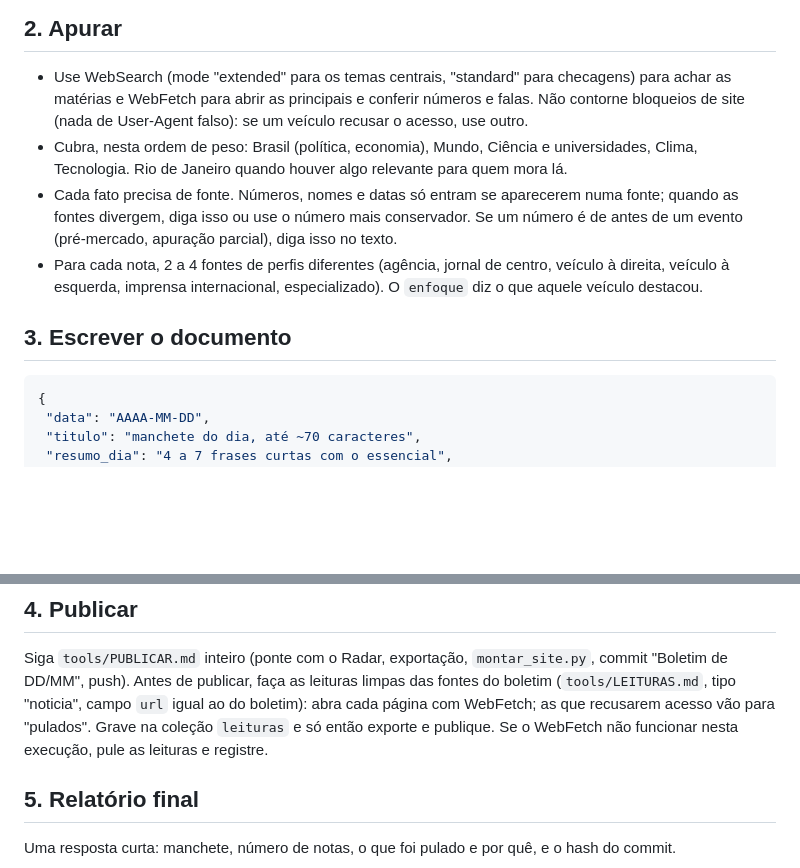
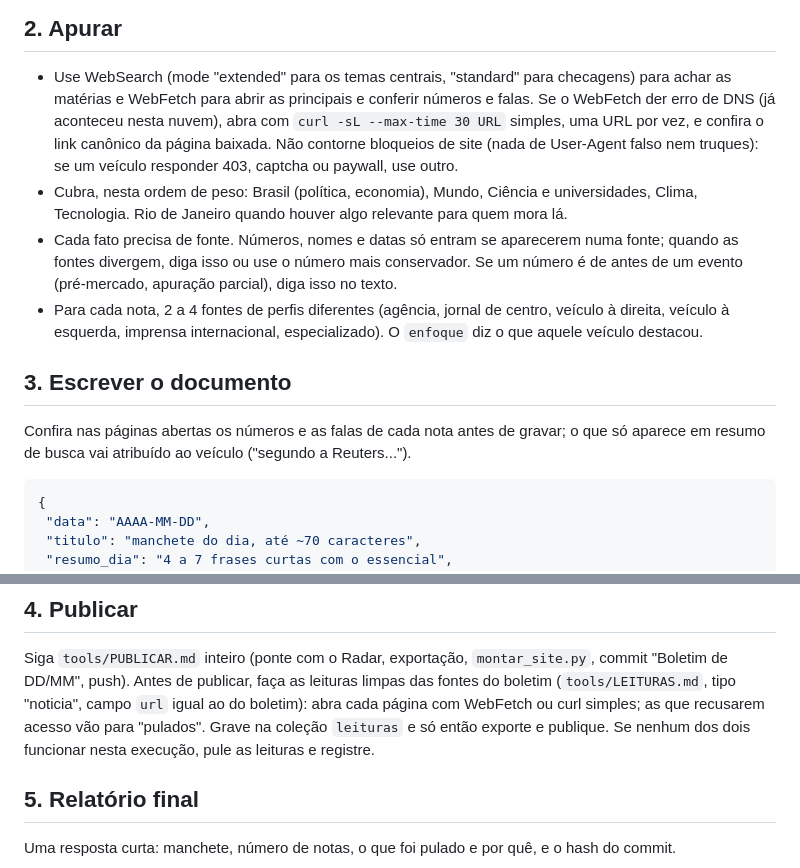
Before and after one commit to fabiomg-pixel/Faixa_Oculta_Antigravity, a Markdown page: tools/BOLETIM.md, 2 parts joined by grey strips. GitHub-like rendering; blank space fills up the shorter version.

Commit message:
Boletim: curl simples quando o WebFetch falhar e checagem nas páginas
Co-Authored-By: Claude Opus 5.5 <noreply@anthropic.com>
Claude-Session: https://claude.ai/code/session_018H2gJR8VqUmWbMomy3L47V

````diff
--- a/tools/BOLETIM.md
+++ b/tools/BOLETIM.md
@@ -13,8 +13,10 @@ O leitor é o Fabio, professor de biofísica na UFRJ, no Rio. Português do Bras
 
 ## 2. Apurar
 - Use WebSearch (mode "extended" para os temas centrais, "standard" para checagens) para achar as matérias e
-  WebFetch para abrir as principais e conferir números e falas. Não contorne bloqueios de site (nada de User-Agent
-  falso): se um veículo recusar o acesso, use outro.
+  WebFetch para abrir as principais e conferir números e falas. Se o WebFetch der erro de DNS (já aconteceu nesta
+  nuvem), abra com `curl -sL --max-time 30 URL` simples, uma URL por vez, e confira o link canônico da página baixada.
+  Não contorne bloqueios de site (nada de User-Agent falso nem truques): se um veículo responder 403, captcha ou
+  paywall, use outro.
 - Cubra, nesta ordem de peso: Brasil (política, economia), Mundo, Ciência e universidades, Clima, Tecnologia.
   Rio de Janeiro quando houver algo relevante para quem mora lá.
 - Cada fato precisa de fonte. Números, nomes e datas só entram se aparecerem numa fonte; quando as fontes divergem,
@@ -24,6 +26,9 @@ O leitor é o Fabio, professor de biofísica na UFRJ, no Rio. Português do Bras
   imprensa internacional, especializado). O `enfoque` diz o que aquele veículo destacou.
 
 ## 3. Escrever o documento
+Confira nas páginas abertas os números e as falas de cada nota antes de gravar; o que só aparece em resumo de busca
+vai atribuído ao veículo ("segundo a Reuters...").
+
 ```json
 {
  "data": "AAAA-MM-DD",
@@ -50,8 +55,8 @@ O leitor é o Fabio, professor de biofísica na UFRJ, no Rio. Português do Bras
 ## 4. Publicar
 Siga `tools/PUBLICAR.md` inteiro (ponte com o Radar, exportação, `montar_site.py`, commit "Boletim de DD/MM", push).
 Antes de publicar, faça as leituras limpas das fontes do boletim (`tools/LEITURAS.md`, tipo "noticia", campo `url`
-igual ao do boletim): abra cada página com WebFetch; as que recusarem acesso vão para "pulados". Grave na coleção
-`leituras` e só então exporte e publique. Se o WebFetch não funcionar nesta execução, pule as leituras e registre.
+igual ao do boletim): abra cada página com WebFetch ou curl simples; as que recusarem acesso vão para "pulados". Grave na coleção
+`leituras` e só então exporte e publique. Se nenhum dos dois funcionar nesta execução, pule as leituras e registre.
 
 ## 5. Relatório final
 Uma resposta curta: manchete, número de notas, o que foi pulado e por quê, e o hash do commit.
````
